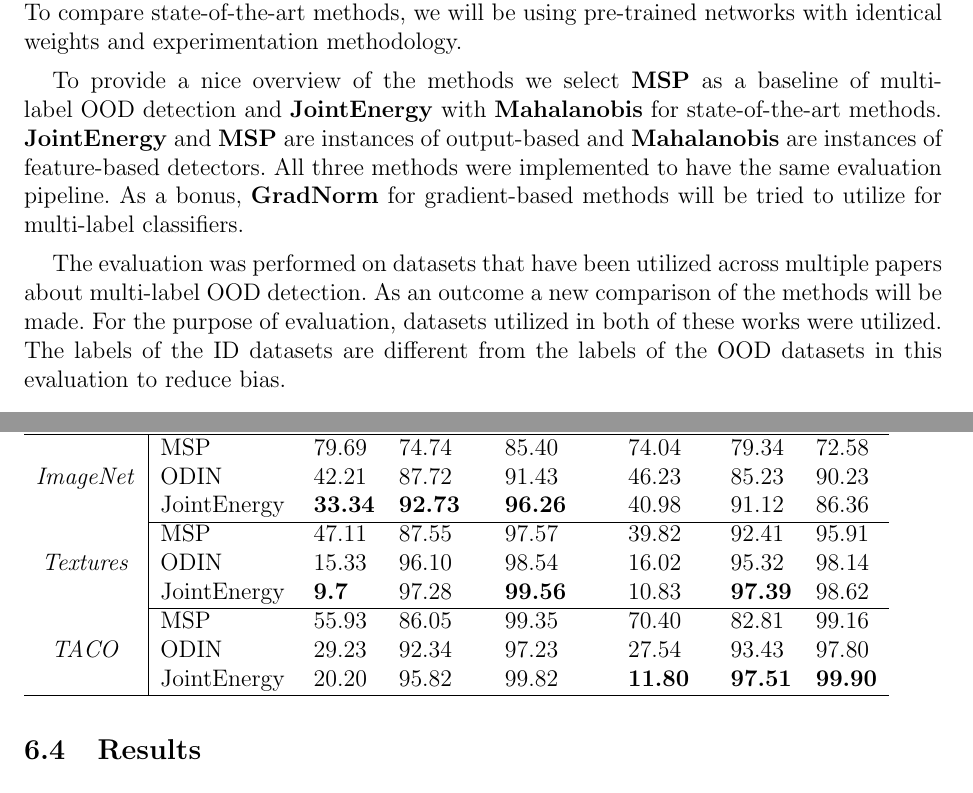
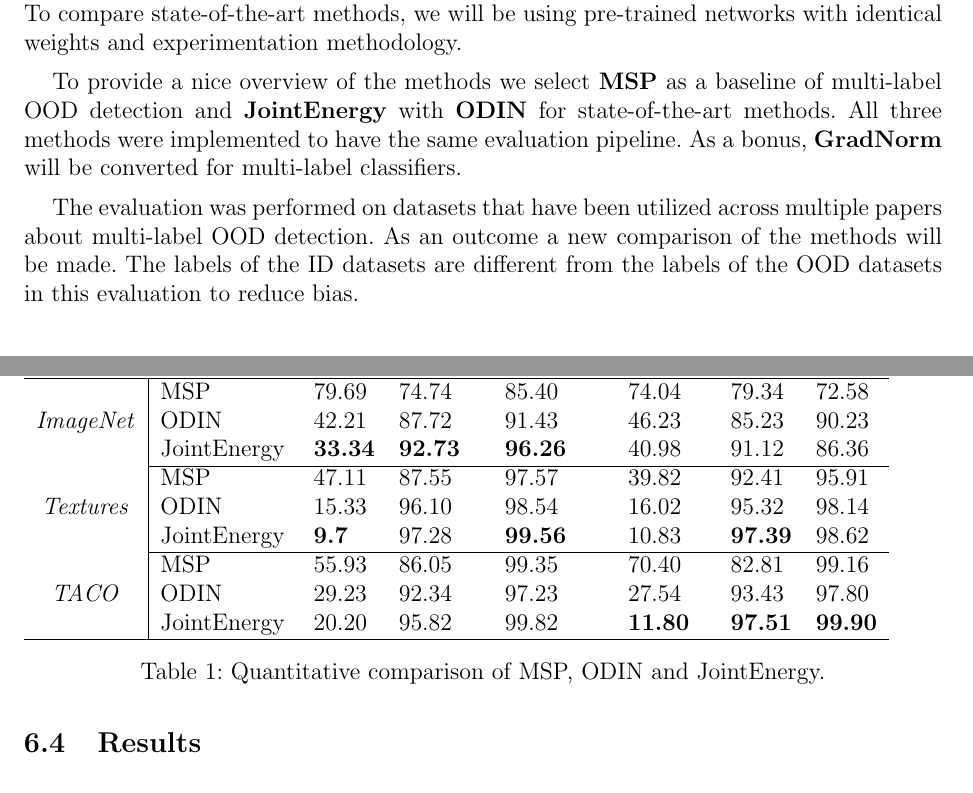
Before and after one commit to lindepav/OOD_project_pavel, a LaTeX document (report_latex/main.tex, which reads report_latex/src/experiments.tex): two parts of pages 15 and 17 of 21, joined at a grey line, cut so that both start at the same text. Compiled offline with pdfLaTeX; a LaTeX package or settings file that is missing is left out.

Commit message:
final version report

```diff
--- a/report_latex/src/experiments.tex
+++ b/report_latex/src/experiments.tex
@@ -3,14 +3,12 @@ In this section, we evaluate some of the existing state-of-the-art methods for m
  on public datasets in order to assess how they compare on identical settings.
  To compare state-of-the-art methods, we will be using pre-trained networks with identical weights and experimentation methodology.
 
-To provide a nice overview of the methods we select \textbf{MSP} as a baseline of multi-label OOD detection and \textbf{JointEnergy} with \textbf{Mahalanobis} for state-of-the-art methods.
-\textbf{JointEnergy} and \textbf{MSP} are instances of output-based and \textbf{Mahalanobis} are instances of feature-based detectors.
+To provide a nice overview of the methods we select \textbf{MSP} as a baseline of multi-label OOD detection and \textbf{JointEnergy} with \textbf{ODIN} for state-of-the-art methods.
 All three methods were implemented to have the same evaluation pipeline.
-As a bonus, \textbf{GradNorm} for gradient-based methods will be tried to utilize for multi-label classifiers.
+As a bonus, \textbf{GradNorm} will be converted for multi-label classifiers.
 
 The evaluation was performed on datasets that have been utilized across multiple papers about multi-label OOD detection.
 As an outcome a new comparison of the methods will be made.
-For the purpose of evaluation, datasets utilized in both of these works were utilized.
 The labels of the ID datasets are different from the labels of the OOD datasets in this evaluation to reduce bias.
 
 \subsection{Experimental setup}
@@ -99,5 +97,6 @@ There must be more experimantation done with this but we can state that the dire
 \multicolumn{1}{c|}{\textit{TACO}}     & ODIN               & 29.23                         & 92.34                              & 97.23                 & 27.54                 & 93.43                & 97.80                \\
 \multicolumn{1}{l|}{}                  & JointEnergy        & 20.20                         & 95.82                              & 99.82                 & \textbf{11.80}        & \textbf{97.51}       & \textbf{99.90}       \\ \hline
 \end{tabular}
-\label{table:idk}
+\caption{Quantitative comparison of MSP, ODIN and JointEnergy.}
+\label{experiments:table1}
 \end{table}
```
Also changed, not shown: report_latex/src/sota.tex (+1 -1 lines), report_latex/main.pdf, report_latex/src/experiments.tex (4 more changed lines), 6 other files.
